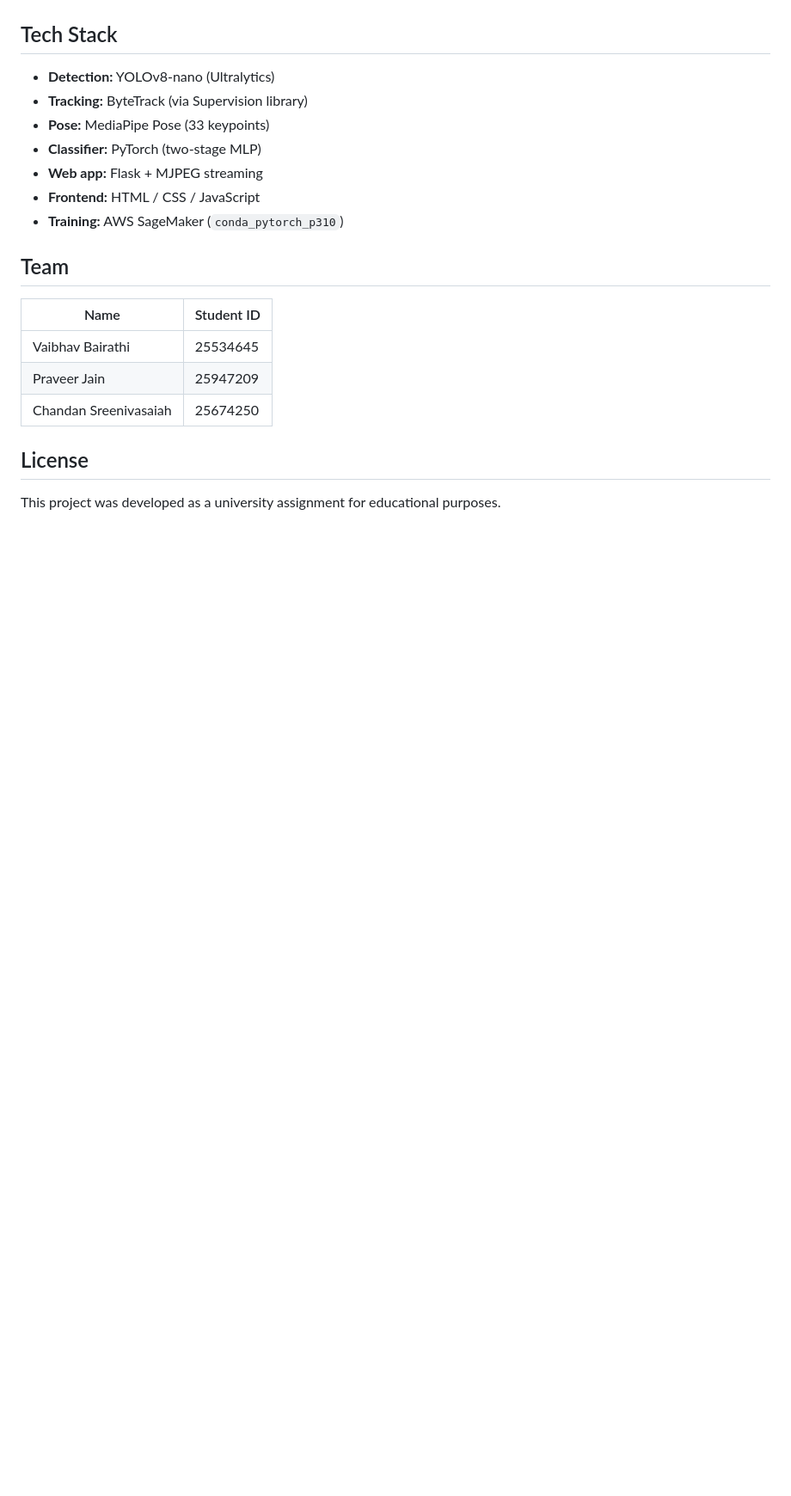
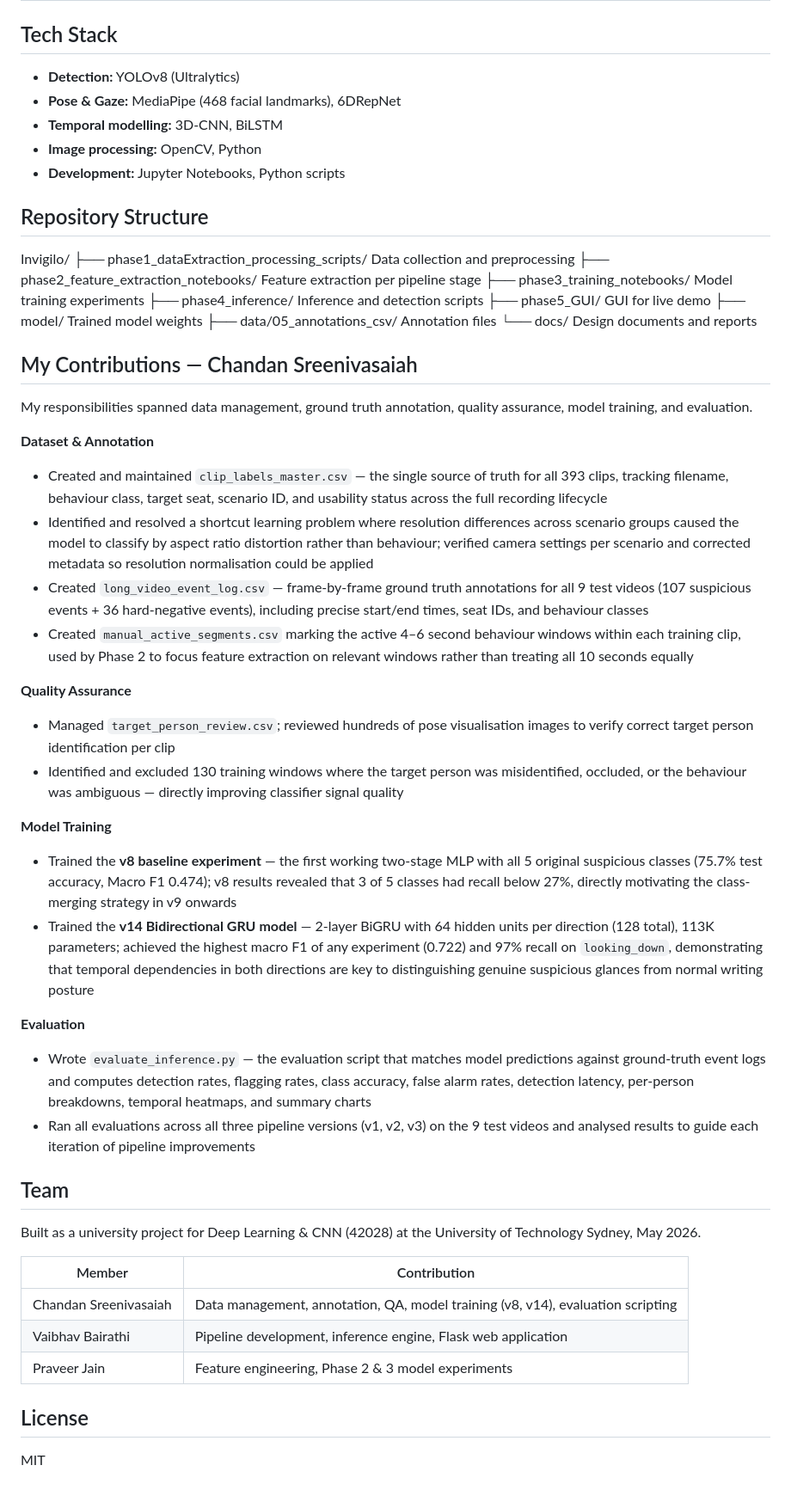
Before and after one commit to chandan-srinivas29031998/Invigilo, a Markdown page: README.md, the part around one of its changes. Shown at 86% size. Drawn GitHub-style; blank space fills up the shorter version.

```diff
--- a/README.md
+++ b/README.md
@@ -205,22 +24,55 @@ Custom dataset of **339 annotated 10-second video clips** recorded by our team i
 
 ## Tech Stack
 
-- **Detection:** YOLOv8-nano (Ultralytics)
-- **Tracking:** ByteTrack (via Supervision library)
-- **Pose:** MediaPipe Pose (33 keypoints)
-- **Classifier:** PyTorch (two-stage MLP)
-- **Web app:** Flask + MJPEG streaming
-- **Frontend:** HTML / CSS / JavaScript
-- **Training:** AWS SageMaker (`conda_pytorch_p310`)
+- **Detection:** YOLOv8 (Ultralytics)
+- **Pose & Gaze:** MediaPipe (468 facial landmarks), 6DRepNet
+- **Temporal modelling:** 3D-CNN, BiLSTM
+- **Image processing:** OpenCV, Python
+- **Development:** Jupyter Notebooks, Python scripts
+
+## Repository Structure
+Invigilo/
+├── phase1_dataExtraction_processing_scripts/   Data collection and preprocessing
+├── phase2_feature_extraction_notebooks/        Feature extraction per pipeline stage
+├── phase3_training_notebooks/                  Model training experiments
+├── phase4_inference/                           Inference and detection scripts
+├── phase5_GUI/                                 GUI for live demo
+├── model/                                      Trained model weights
+├── data/05_annotations_csv/                    Annotation files
+└── docs/                                       Design documents and reports
+
+## My Contributions — Chandan Sreenivasaiah
+
+My responsibilities spanned data management, ground truth annotation, quality assurance, model training, and evaluation.
+
+**Dataset & Annotation**
+- Created and maintained `clip_labels_master.csv` — the single source of truth for all 393 clips, tracking filename, behaviour class, target seat, scenario ID, and usability status across the full recording lifecycle
+- Identified and resolved a shortcut learning problem where resolution differences across scenario groups caused the model to classify by aspect ratio distortion rather than behaviour; verified camera settings per scenario and corrected metadata so resolution normalisation could be applied
+- Created `long_video_event_log.csv` — frame-by-frame ground truth annotations for all 9 test videos (107 suspicious events + 36 hard-negative events), including precise start/end times, seat IDs, and behaviour classes
+- Created `manual_active_segments.csv` marking the active 4–6 second behaviour windows within each training clip, used by Phase 2 to focus feature extraction on relevant windows rather than treating all 10 seconds equally
+
+**Quality Assurance**
+- Managed `target_person_review.csv`; reviewed hundreds of pose visualisation images to verify correct target person identification per clip
+- Identified and excluded 130 training windows where the target person was misidentified, occluded, or the behaviour was ambiguous — directly improving classifier signal quality
+
+**Model Training**
+- Trained the **v8 baseline experiment** — the first working two-stage MLP with all 5 original suspicious classes (75.7% test accuracy, Macro F1 0.474); v8 results revealed that 3 of 5 classes had recall below 27%, directly motivating the class-merging strategy in v9 onwards
+- Trained the **v14 Bidirectional GRU model** — 2-layer BiGRU with 64 hidden units per direction (128 total), 113K parameters; achieved the highest macro F1 of any experiment (0.722) and 97% recall on `looking_down`, demonstrating that temporal dependencies in both directions are key to distinguishing genuine suspicious glances from normal writing posture
+
+**Evaluation**
+- Wrote `evaluate_inference.py` — the evaluation script that matches model predictions against ground-truth event logs and computes detection rates, flagging rates, class accuracy, false alarm rates, detection latency, per-person breakdowns, temporal heatmaps, and summary charts
+- Ran all evaluations across all three pipeline versions (v1, v2, v3) on the 9 test videos and analysed results to guide each iteration of pipeline improvements
 
 ## Team
 
-| Name | Student ID |
+Built as a university project for Deep Learning & CNN (42028) at the University of Technology Sydney, May 2026.
+
+| Member | Contribution |
 |---|---|
-| Vaibhav Bairathi | 25534645 |
-| Praveer Jain | 25947209 |
-| Chandan Sreenivasaiah | 25674250 |
+| Chandan Sreenivasaiah | Data management, annotation, QA, model training (v8, v14), evaluation scripting |
+| Vaibhav Bairathi | Pipeline development, inference engine, Flask web application |
+| Praveer Jain | Feature engineering, Phase 2 & 3 model experiments |
 
 ## License
 
-This project was developed as a university assignment for educational purposes.
+MIT
```
Also changed, not shown: other parts of README.md (+17 -198 lines).
